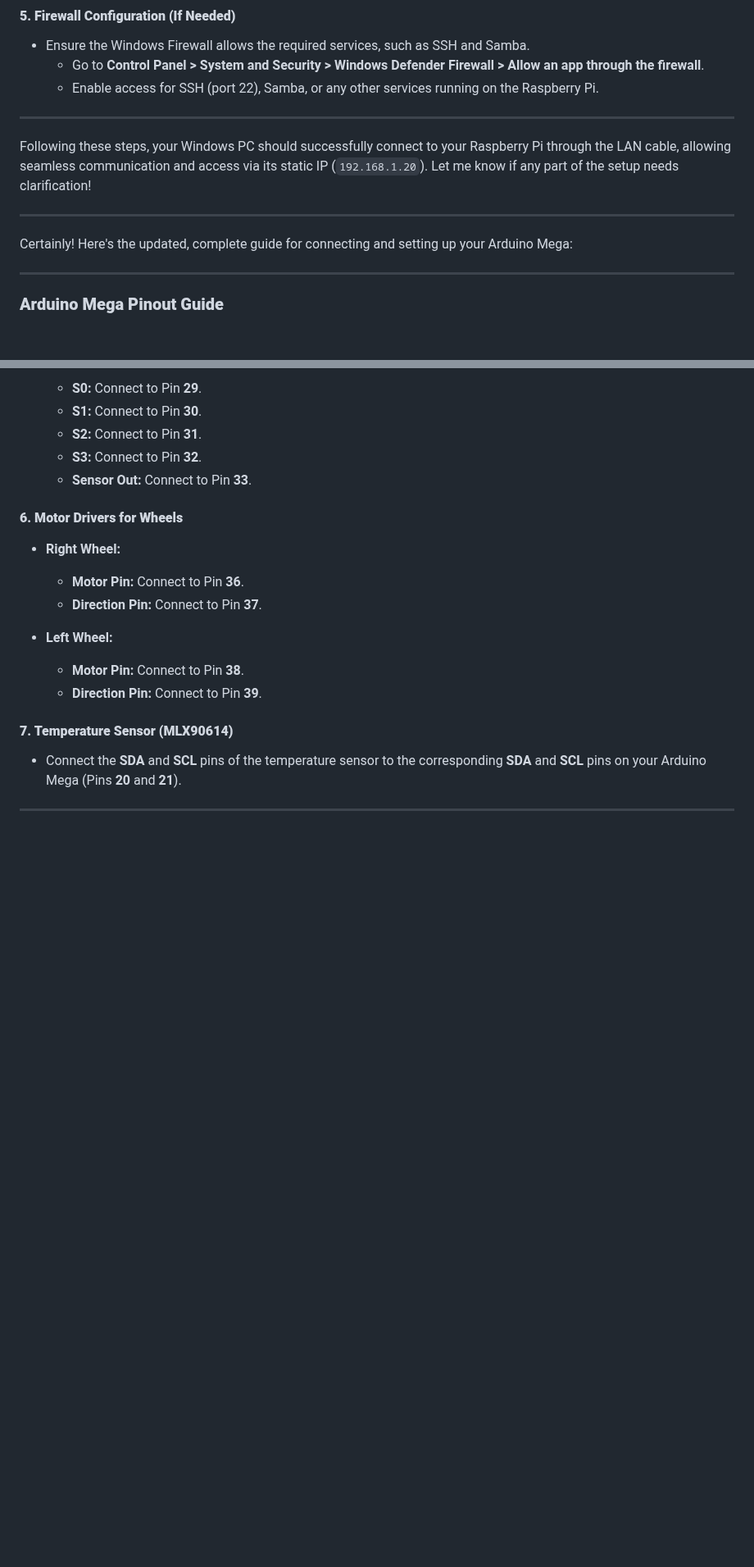
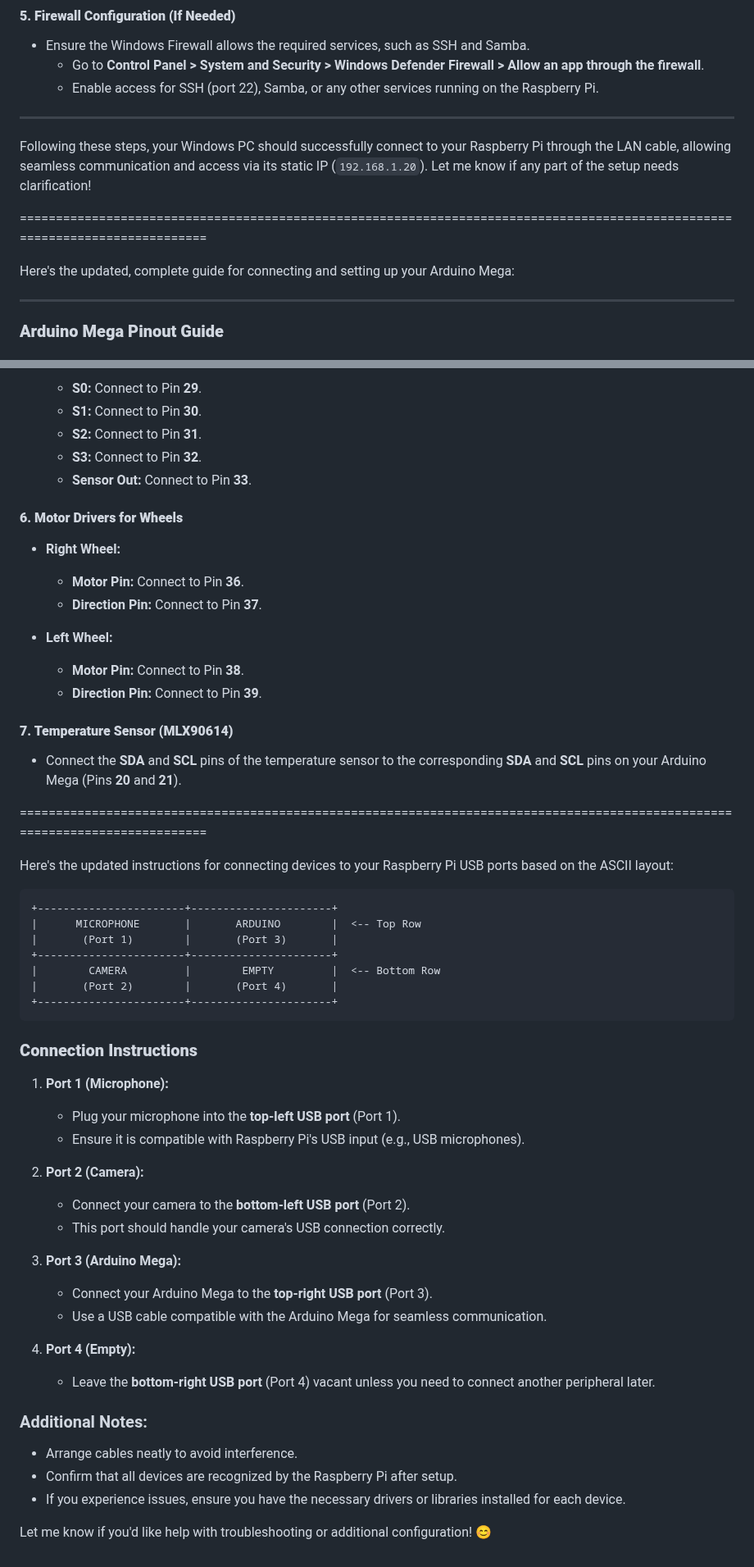
Before and after one commit to astigPree/Wall-E, a Markdown page: README.md, 2 parts joined by grey strips. Shown at 82% size. GitHub-like rendering; blank space fills up the shorter version.

````diff
--- a/README.md
+++ b/README.md
@@ -85,9 +85,9 @@ You can now access your Raspberry Pi using the following methods:
 Following these steps, your Windows PC should successfully connect to your Raspberry Pi through the LAN cable, allowing seamless communication and access via its static IP (`192.168.1.20`). Let me know if any part of the setup needs clarification!
 
 
-------------------------------------------------------------------------------------------------------------------------
+=============================================================================================================================
 
-Certainly! Here's the updated, complete guide for connecting and setting up your Arduino Mega:
+Here's the updated, complete guide for connecting and setting up your Arduino Mega:
 
 ---
 
@@ -141,4 +141,39 @@ Certainly! Here's the updated, complete guide for connecting and setting up your
 #### **7. Temperature Sensor (MLX90614)**
 - Connect the **SDA** and **SCL** pins of the temperature sensor to the corresponding **SDA** and **SCL** pins on your Arduino Mega (Pins **20** and **21**).
 
----
+=============================================================================================================================
+
+Here's the updated instructions for connecting devices to your Raspberry Pi USB ports based on the ASCII layout:
+
+```
++-----------------------+----------------------+
+|      MICROPHONE       |       ARDUINO        |  <-- Top Row
+|       (Port 1)        |       (Port 3)       |
++-----------------------+----------------------+
+|        CAMERA         |        EMPTY         |  <-- Bottom Row
+|       (Port 2)        |       (Port 4)       |
++-----------------------+----------------------+
+```
+
+### **Connection Instructions**
+1. **Port 1 (Microphone):**
+   - Plug your microphone into the **top-left USB port** (Port 1).
+   - Ensure it is compatible with Raspberry Pi's USB input (e.g., USB microphones).
+
+2. **Port 2 (Camera):**
+   - Connect your camera to the **bottom-left USB port** (Port 2).
+   - This port should handle your camera's USB connection correctly.
+
+3. **Port 3 (Arduino Mega):**
+   - Connect your Arduino Mega to the **top-right USB port** (Port 3).
+   - Use a USB cable compatible with the Arduino Mega for seamless communication.
+
+4. **Port 4 (Empty):**
+   - Leave the **bottom-right USB port** (Port 4) vacant unless you need to connect another peripheral later.
+
+### Additional Notes:
+- Arrange cables neatly to avoid interference.
+- Confirm that all devices are recognized by the Raspberry Pi after setup.
+- If you experience issues, ensure you have the necessary drivers or libraries installed for each device.
+
+Let me know if you'd like help with troubleshooting or additional configuration! 😊
````
Also changed, not shown: other parts of README.md (+1 -1 lines).
